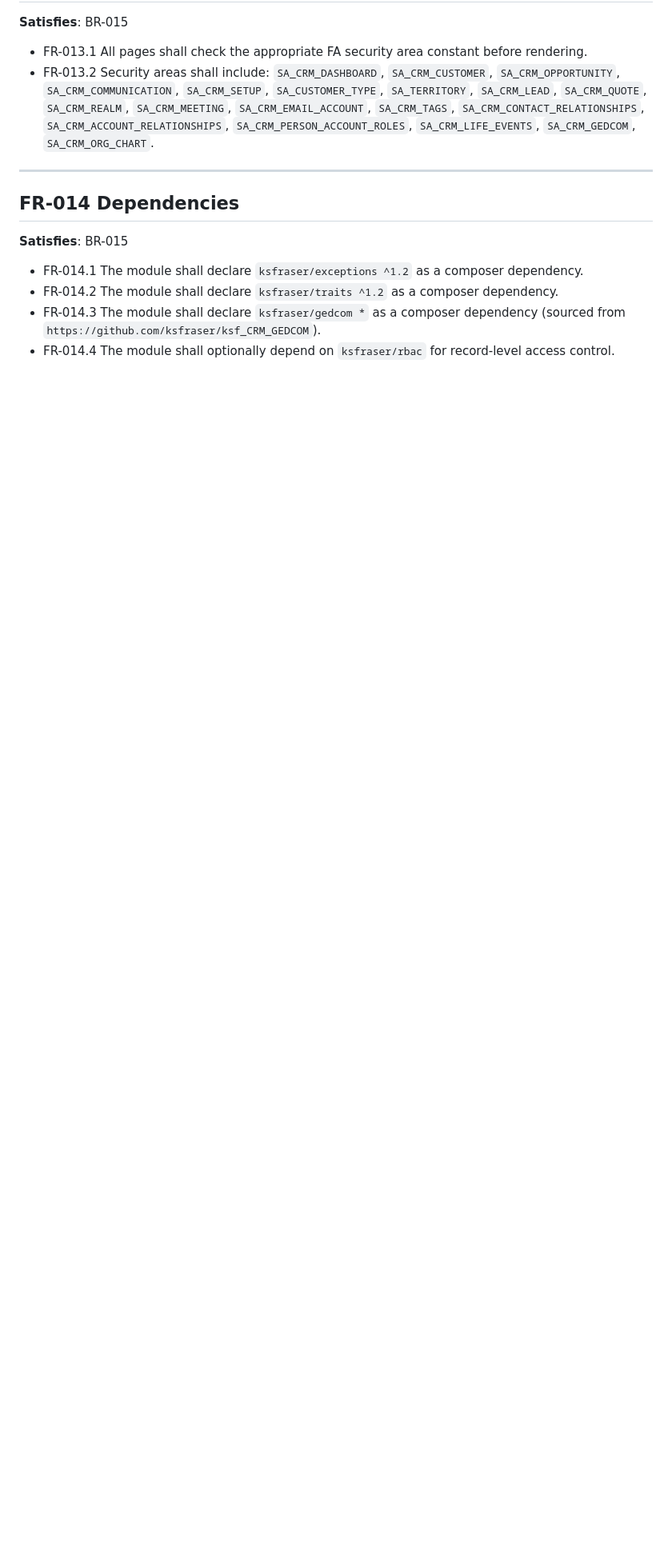
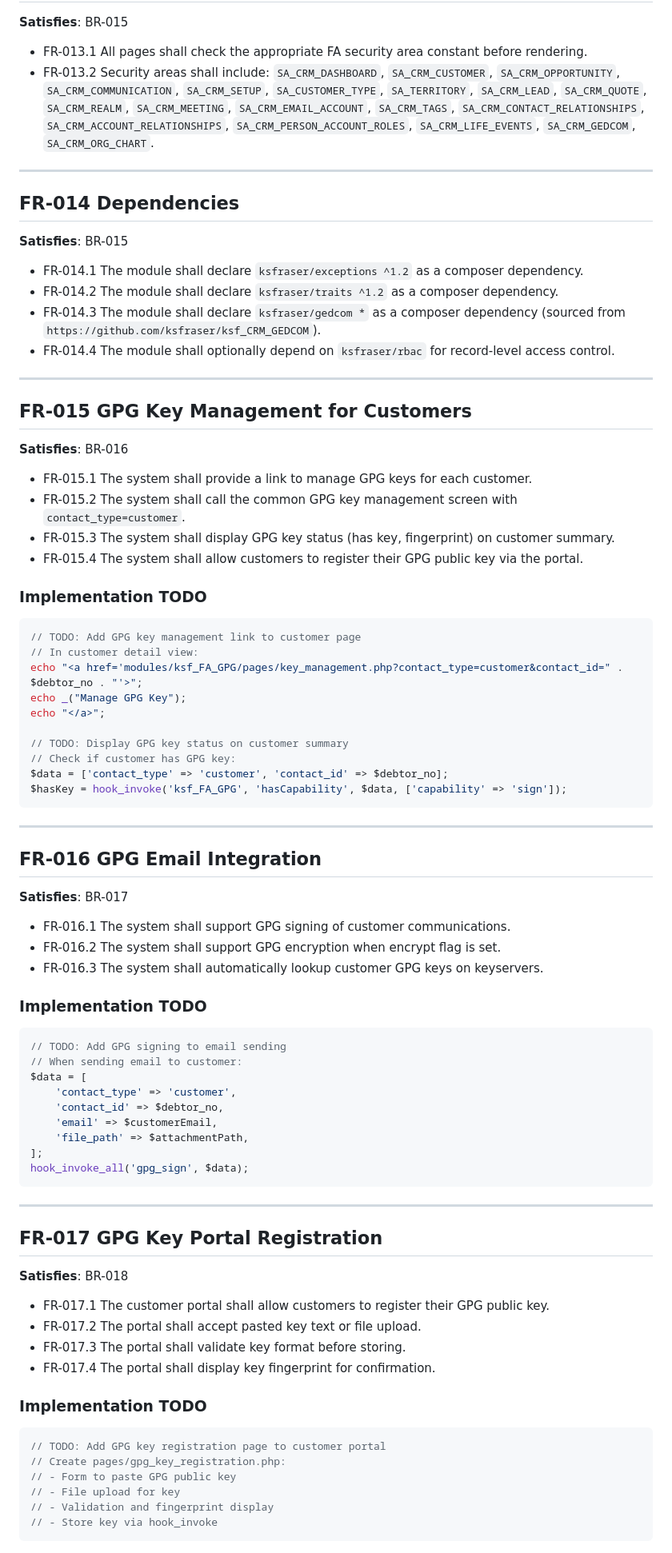
Before and after one commit to ksfraser/ksf_FA_CRM, a Markdown page: ProjectDcs/Functional Requirements.md, the part around the change. Shown at 80% size. Rendered like a GitHub page; blank space fills up the shorter version.

Commit message:
Add GPG integration requirements to Functional Requirements
- FR-015: GPG key management for customers
- FR-016: GPG email integration
- FR-017: GPG key portal registration
- Added implementation TODOs for each requirement

````diff
--- a/ProjectDcs/Functional Requirements.md
+++ b/ProjectDcs/Functional Requirements.md
@@ -151,3 +151,69 @@
 - FR-014.2 The module shall declare `ksfraser/traits ^1.2` as a composer dependency.
 - FR-014.3 The module shall declare `ksfraser/gedcom *` as a composer dependency (sourced from `https://github.com/ksfraser/ksf_CRM_GEDCOM`).
 - FR-014.4 The module shall optionally depend on `ksfraser/rbac` for record-level access control.
+
+---
+
+## FR-015 GPG Key Management for Customers
+**Satisfies**: BR-016
+
+- FR-015.1 The system shall provide a link to manage GPG keys for each customer.
+- FR-015.2 The system shall call the common GPG key management screen with `contact_type=customer`.
+- FR-015.3 The system shall display GPG key status (has key, fingerprint) on customer summary.
+- FR-015.4 The system shall allow customers to register their GPG public key via the portal.
+
+### Implementation TODO
+```php
+// TODO: Add GPG key management link to customer page
+// In customer detail view:
+echo "<a href='modules/ksf_FA_GPG/pages/key_management.php?contact_type=customer&contact_id=" . $debtor_no . "'>";
+echo _("Manage GPG Key");
+echo "</a>";
+
+// TODO: Display GPG key status on customer summary
+// Check if customer has GPG key:
+$data = ['contact_type' => 'customer', 'contact_id' => $debtor_no];
+$hasKey = hook_invoke('ksf_FA_GPG', 'hasCapability', $data, ['capability' => 'sign']);
+```
+
+---
+
+## FR-016 GPG Email Integration
+**Satisfies**: BR-017
+
+- FR-016.1 The system shall support GPG signing of customer communications.
+- FR-016.2 The system shall support GPG encryption when encrypt flag is set.
+- FR-016.3 The system shall automatically lookup customer GPG keys on keyservers.
+
+### Implementation TODO
+```php
+// TODO: Add GPG signing to email sending
+// When sending email to customer:
+$data = [
+    'contact_type' => 'customer',
+    'contact_id' => $debtor_no,
+    'email' => $customerEmail,
+    'file_path' => $attachmentPath,
+];
+hook_invoke_all('gpg_sign', $data);
+```
+
+---
+
+## FR-017 GPG Key Portal Registration
+**Satisfies**: BR-018
+
+- FR-017.1 The customer portal shall allow customers to register their GPG public key.
+- FR-017.2 The portal shall accept pasted key text or file upload.
+- FR-017.3 The portal shall validate key format before storing.
+- FR-017.4 The portal shall display key fingerprint for confirmation.
+
+### Implementation TODO
+```php
+// TODO: Add GPG key registration page to customer portal
+// Create pages/gpg_key_registration.php:
+// - Form to paste GPG public key
+// - File upload for key
+// - Validation and fingerprint display
+// - Store key via hook_invoke
+```
````
